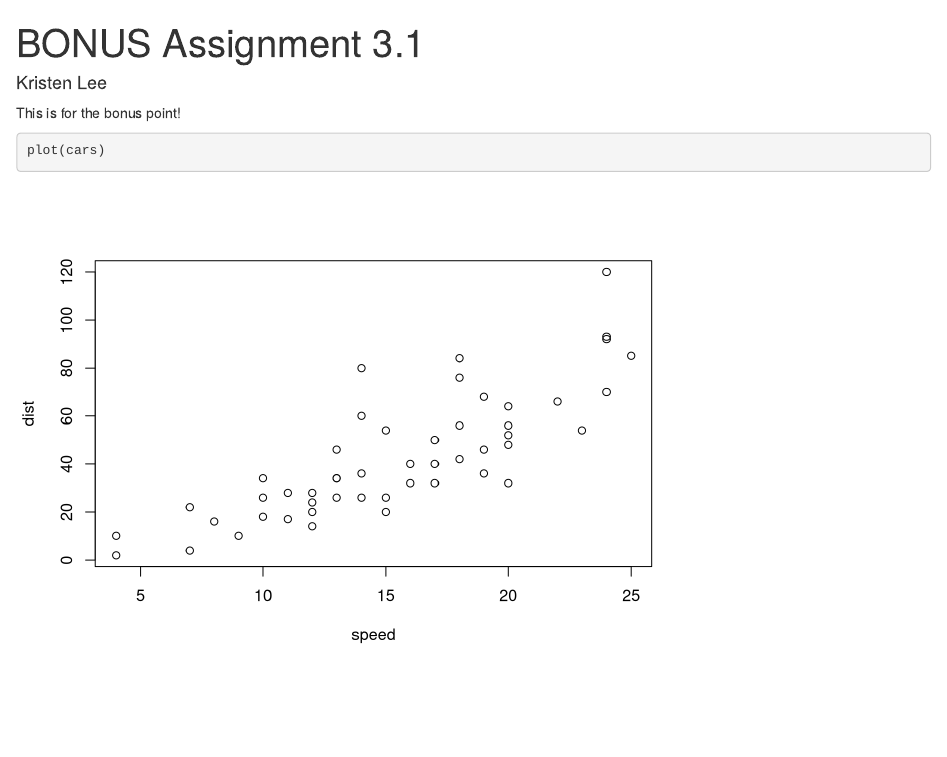
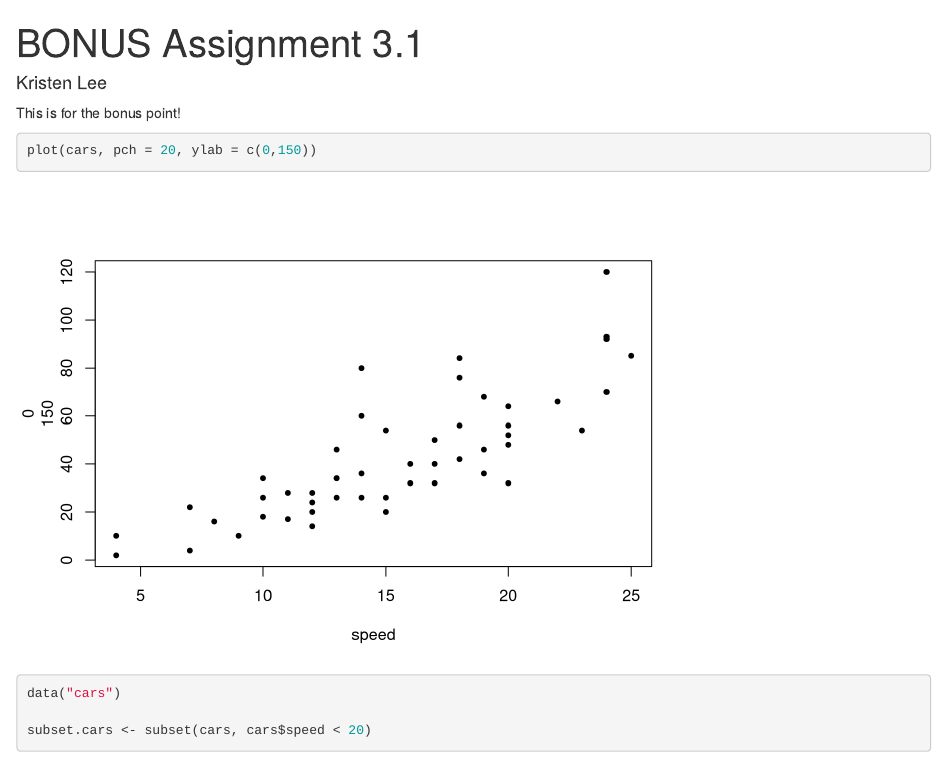
Before and after one commit to krisl33/Bonus-Assignment-3.1, an R Markdown document (BONUS.assignment3.1.Rmd): the page in a window 1100 px wide, from its top. Rendered offline with R 4.5, knitr and Pandoc, with nearby package versions.

Commit message:
subsetted cars data

````diff
--- a/BONUS.assignment3.1.Rmd
+++ b/BONUS.assignment3.1.Rmd
@@ -6,5 +6,10 @@ output: html_notebook
 This is for the bonus point!
 
 ```{r}
-plot(cars)
+plot(cars, pch = 20, ylab = c(0,150))
 ```
+```{r}
+data("cars")
+
+subset.cars <- subset(cars, cars$speed < 20)
+```
````
